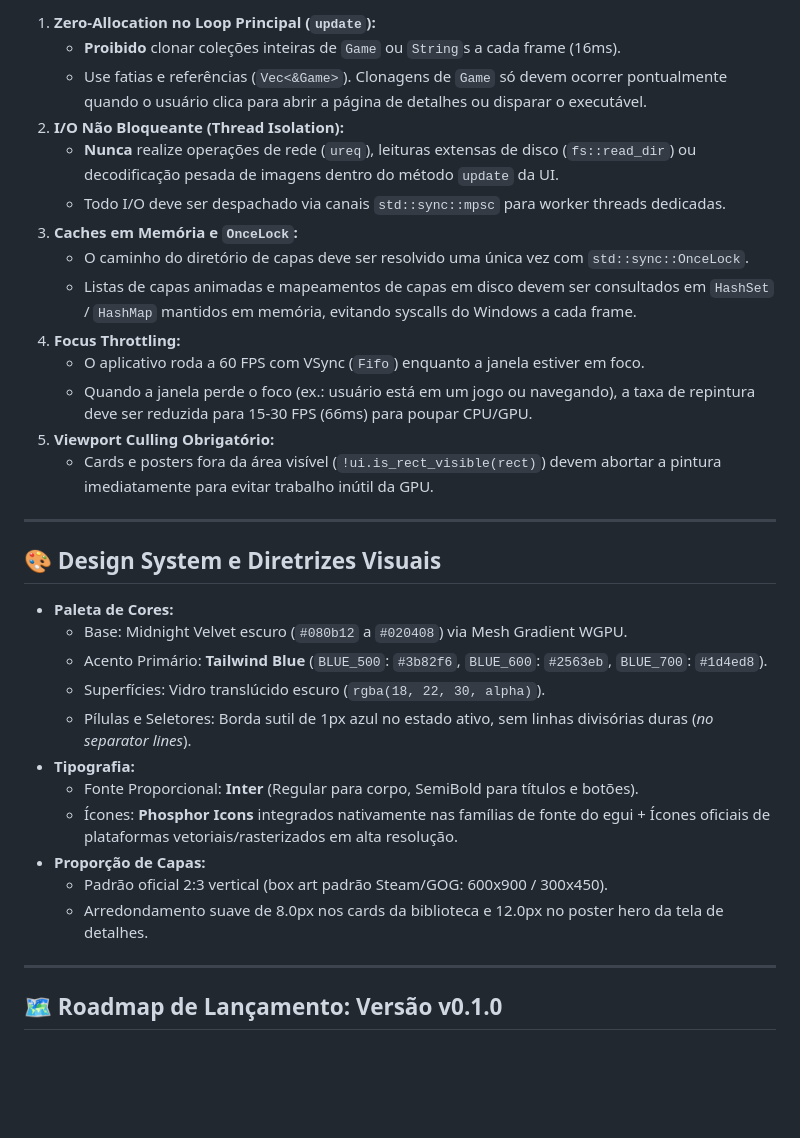
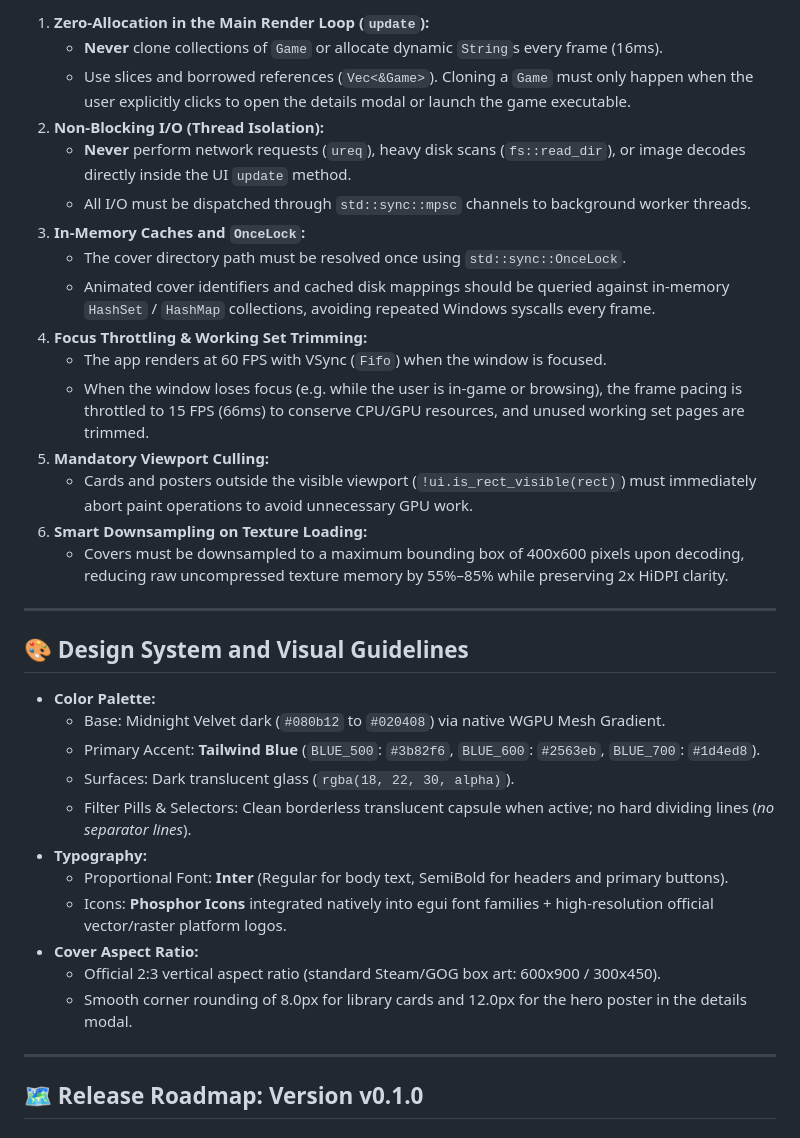
Before and after one commit to carllosnc/gank, a Markdown page: AGENTS.md, the part around one of its changes. Rendered like a GitHub page; blank space fills up the shorter version.

```diff
--- a/AGENTS.md
+++ b/AGENTS.md
@@ -58,36 +58,38 @@ gank/
 
-1. **Zero-Allocation no Loop Principal (`update`):**
-   - **Proibido** clonar coleções inteiras de `Game` ou `String`s a cada frame (16ms).
-   - Use fatias e referências (`Vec<&Game>`). Clonagens de `Game` só devem ocorrer pontualmente quando o usuário clica para abrir a página de detalhes ou disparar o executável.
-2. **I/O Não Bloqueante (Thread Isolation):**
-   - **Nunca** realize operações de rede (`ureq`), leituras extensas de disco (`fs::read_dir`) ou decodificação pesada de imagens dentro do método `update` da UI.
-   - Todo I/O deve ser despachado via canais `std::sync::mpsc` para worker threads dedicadas.
-3. **Caches em Memória e `OnceLock`:**
-   - O caminho do diretório de capas deve ser resolvido uma única vez com `std::sync::OnceLock`.
-   - Listas de capas animadas e mapeamentos de capas em disco devem ser consultados em `HashSet` / `HashMap` mantidos em memória, evitando syscalls do Windows a cada frame.
-4. **Focus Throttling:**
-   - O aplicativo roda a 60 FPS com VSync (`Fifo`) enquanto a janela estiver em foco.
-   - Quando a janela perde o foco (ex.: usuário está em um jogo ou navegando), a taxa de repintura deve ser reduzida para 15-30 FPS (66ms) para poupar CPU/GPU.
-5. **Viewport Culling Obrigatório:**
-   - Cards e posters fora da área visível (`!ui.is_rect_visible(rect)`) devem abortar a pintura imediatamente para evitar trabalho inútil da GPU.
+1. **Zero-Allocation in the Main Render Loop (`update`):**
+   - **Never** clone collections of `Game` or allocate dynamic `String`s every frame (16ms).
+   - Use slices and borrowed references (`Vec<&Game>`). Cloning a `Game` must only happen when the user explicitly clicks to open the details modal or launch the game executable.
+2. **Non-Blocking I/O (Thread Isolation):**
+   - **Never** perform network requests (`ureq`), heavy disk scans (`fs::read_dir`), or image decodes directly inside the UI `update` method.
+   - All I/O must be dispatched through `std::sync::mpsc` channels to background worker threads.
+3. **In-Memory Caches and `OnceLock`:**
+   - The cover directory path must be resolved once using `std::sync::OnceLock`.
+   - Animated cover identifiers and cached disk mappings should be queried against in-memory `HashSet` / `HashMap` collections, avoiding repeated Windows syscalls every frame.
+4. **Focus Throttling & Working Set Trimming:**
+   - The app renders at 60 FPS with VSync (`Fifo`) when the window is focused.
+   - When the window loses focus (e.g. while the user is in-game or browsing), the frame pacing is throttled to 15 FPS (66ms) to conserve CPU/GPU resources, and unused working set pages are trimmed.
+5. **Mandatory Viewport Culling:**
+   - Cards and posters outside the visible viewport (`!ui.is_rect_visible(rect)`) must immediately abort paint operations to avoid unnecessary GPU work.
+6. **Smart Downsampling on Texture Loading:**
+   - Covers must be downsampled to a maximum bounding box of 400x600 pixels upon decoding, reducing raw uncompressed texture memory by 55%–85% while preserving 2x HiDPI clarity.
 
 ---
 
-## 🎨 Design System e Diretrizes Visuais
+## 🎨 Design System and Visual Guidelines
 
-- **Paleta de Cores:**
-  - Base: Midnight Velvet escuro (`#080b12` a `#020408`) via Mesh Gradient WGPU.
-  - Acento Primário: **Tailwind Blue** (`BLUE_500`: `#3b82f6`, `BLUE_600`: `#2563eb`, `BLUE_700`: `#1d4ed8`).
-  - Superfícies: Vidro translúcido escuro (`rgba(18, 22, 30, alpha)`).
-  - Pílulas e Seletores: Borda sutil de 1px azul no estado ativo, sem linhas divisórias duras (*no separator lines*).
-- **Tipografia:**
-  - Fonte Proporcional: **Inter** (Regular para corpo, SemiBold para títulos e botões).
-  - Ícones: **Phosphor Icons** integrados nativamente nas famílias de fonte do egui + Ícones oficiais de plataformas vetoriais/rasterizados em alta resolução.
-- **Proporção de Capas:**
-  - Padrão oficial 2:3 vertical (box art padrão Steam/GOG: 600x900 / 300x450).
-  - Arredondamento suave de 8.0px nos cards da biblioteca e 12.0px no poster hero da tela de detalhes.
+- **Color Palette:**
+  - Base: Midnight Velvet dark (`#080b12` to `#020408`) via native WGPU Mesh Gradient.
+  - Primary Accent: **Tailwind Blue** (`BLUE_500`: `#3b82f6`, `BLUE_600`: `#2563eb`, `BLUE_700`: `#1d4ed8`).
+  - Surfaces: Dark translucent glass (`rgba(18, 22, 30, alpha)`).
+  - Filter Pills & Selectors: Clean borderless translucent capsule when active; no hard dividing lines (*no separator lines*).
+- **Typography:**
+  - Proportional Font: **Inter** (Regular for body text, SemiBold for headers and primary buttons).
+  - Icons: **Phosphor Icons** integrated natively into egui font families + high-resolution official vector/raster platform logos.
+- **Cover Aspect Ratio:**
+  - Official 2:3 vertical aspect ratio (standard Steam/GOG box art: 600x900 / 300x450).
+  - Smooth corner rounding of 8.0px for library cards and 12.0px for the hero poster in the details modal.
 
 ---
 
-## 🗺️ Roadmap de Lançamento: Versão v0.1.0
+## 🗺️ Release Roadmap: Version v0.1.0
 
```
Also changed, not shown: other parts of AGENTS.md (+50 -49 lines), README.md (+36 -33 lines), ROADMAP.md (+51 -48 lines).
